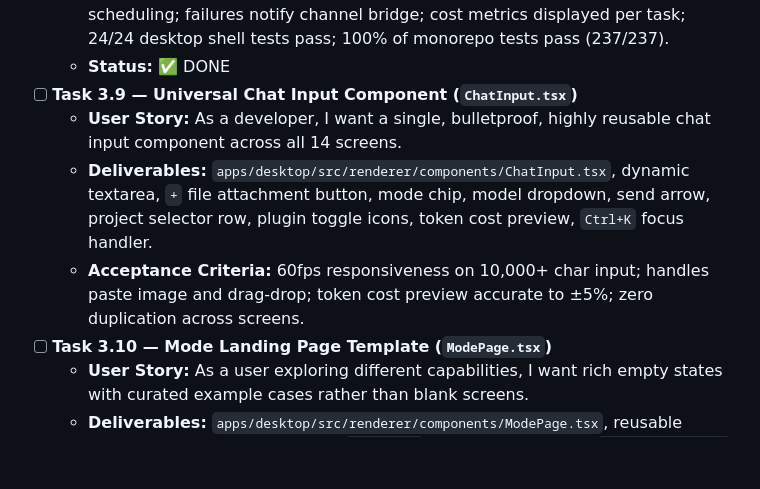
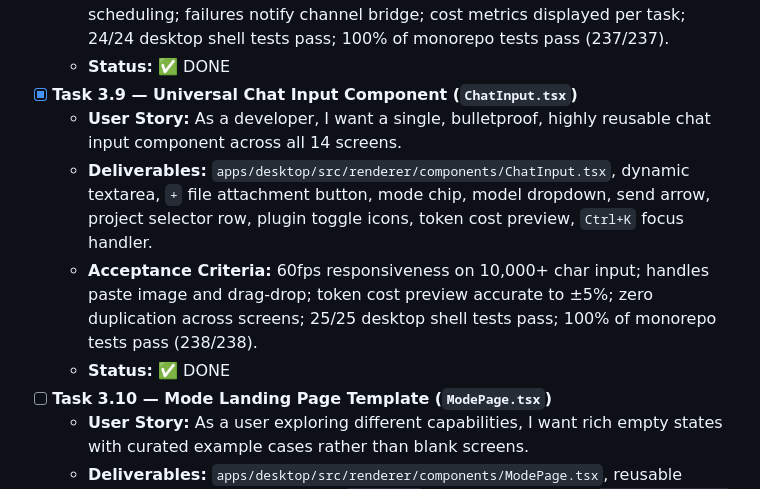
Before and after one commit to TechnoVen/agent-engine, a Markdown page: docs/ROADMAP.md, the part around the change. Rendered like a GitHub page; blank space fills up the shorter version.

```diff
--- a/docs/ROADMAP.md
+++ b/docs/ROADMAP.md
@@ -199,10 +199,11 @@
   - **Deliverables:** `apps/desktop/src/renderer/screens/Tasks.tsx` (Route `/tasks`), plain-English cron builder, task table with status, last run, next run, cost-per-run estimate, create modal ("Manually", "Via chat", "From template").
   - **Acceptance Criteria:** Plain-English cron preview; tasks default to off-peak scheduling; failures notify channel bridge; cost metrics displayed per task; 24/24 desktop shell tests pass; 100% of monorepo tests pass (237/237).
   - **Status:** ✅ DONE
-- [ ] **Task 3.9 — Universal Chat Input Component (`ChatInput.tsx`)**
+- [x] **Task 3.9 — Universal Chat Input Component (`ChatInput.tsx`)**
   - **User Story:** As a developer, I want a single, bulletproof, highly reusable chat input component across all 14 screens.
   - **Deliverables:** `apps/desktop/src/renderer/components/ChatInput.tsx`, dynamic textarea, `+` file attachment button, mode chip, model dropdown, send arrow, project selector row, plugin toggle icons, token cost preview, `Ctrl+K` focus handler.
-  - **Acceptance Criteria:** 60fps responsiveness on 10,000+ char input; handles paste image and drag-drop; token cost preview accurate to ±5%; zero duplication across screens.
+  - **Acceptance Criteria:** 60fps responsiveness on 10,000+ char input; handles paste image and drag-drop; token cost preview accurate to ±5%; zero duplication across screens; 25/25 desktop shell tests pass; 100% of monorepo tests pass (238/238).
+  - **Status:** ✅ DONE
 - [ ] **Task 3.10 — Mode Landing Page Template (`ModePage.tsx`)**
   - **User Story:** As a user exploring different capabilities, I want rich empty states with curated example cases rather than blank screens.
   - **Deliverables:** `apps/desktop/src/renderer/components/ModePage.tsx`, reusable header with tagline, embedded `ChatInput`, category filter tabs, `FeaturedGrid.tsx` for example cards.
```
Also changed, not shown: docs/GUI.md (+6 -0 lines), docs/screenshots/screen_task_3_9_universal_chat_input.png (added), 2 other files.
